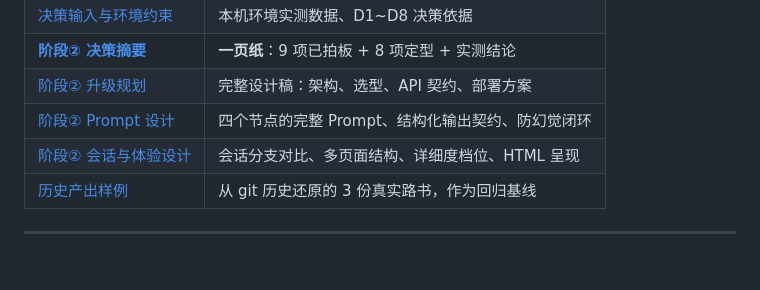
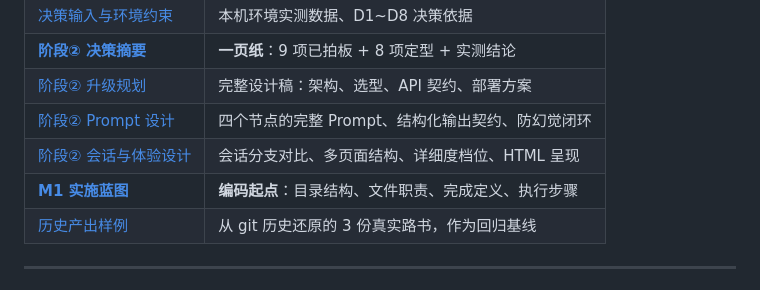
Before and after one commit to wuqiuwangtian/TravelFlow-AI, a Markdown page: README.md, the part around the change. Rendered like a GitHub page.

```diff
--- a/README.md
+++ b/README.md
@@ -42,6 +42,7 @@
 | [阶段② 升级规划](docs/02-upgrade-plan.md) | 完整设计稿：架构、选型、API 契约、部署方案 |
 | [阶段② Prompt 设计](docs/02b-prompt-design.md) | 四个节点的完整 Prompt、结构化输出契约、防幻觉闭环 |
 | [阶段② 会话与体验设计](docs/02d-session-ux-design.md) | 会话分支对比、多页面结构、详细度档位、HTML 呈现 |
+| [**M1 实施蓝图**](docs/02e-m1-blueprint.md) | **编码起点**：目录结构、文件职责、完成定义、执行步骤 |
 | [历史产出样例](docs/legacy-samples/) | 从 git 历史还原的 3 份真实路书，作为回归基线 |
 
 ---
```
Also changed, not shown: docs/02e-m1-blueprint.md (added, +194 -0 lines).
